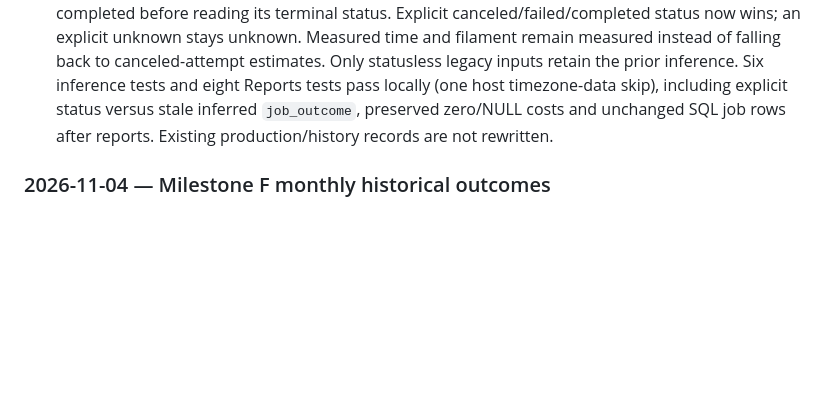
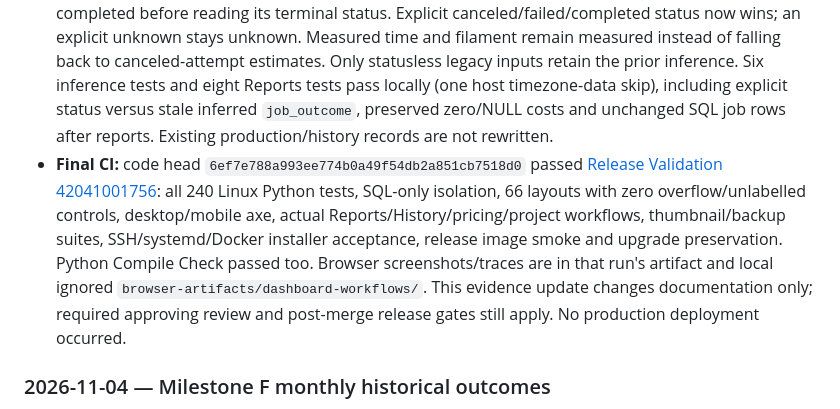
Before and after one commit to khisanthax/klipper-cost-dashboard, a Markdown page: LOGBOOK.md, the part around the change. Drawn GitHub-style; blank space fills up the shorter version.

Commit message:
Record final historical Reports release validation evidence

```diff
--- a/LOGBOOK.md
+++ b/LOGBOOK.md
@@ -29,6 +29,7 @@ Never include credentials, API keys, personal data, private backup contents, or
 - **Verification:** seven focused Reports tests passed locally (the IANA daylight-saving test is skipped on this Windows host without timezone data and is exercised by Linux CI); all 12 archive tests passed, including a deterministic concurrent-delete regression, HTTP recovery result, shared-object preservation, invalid FK/database propagation, backup and restore. SQL-only filesystem isolation passed. Real disposable Playwright runs exercised exact monthly values, both filters, missing costs, cache refresh after a preserved-timestamp edit, desktop/tablet/mobile/200% CSS zoom and keyboard horizontal scrolling. Final required CI is recorded on the PR head; physical-device/native-toolbar zoom and production behavior are not claimed.
 - **Scope / next action:** no historical prices are rewritten and no schema migration is needed. Availability/utilization, profit, ROI and forecasts remain undefined without explicit records and denominators; they are not simulated from recorded costs. Complete normal review and the established release gate after final CI. Production remains the previously verified v0.7.3 baseline.
 - **Import follow-up:** confirmed the old Moonraker importer classified every positive-duration job as completed before reading its terminal status. Explicit canceled/failed/completed status now wins; an explicit unknown stays unknown. Measured time and filament remain measured instead of falling back to canceled-attempt estimates. Only statusless legacy inputs retain the prior inference. Six inference tests and eight Reports tests pass locally (one host timezone-data skip), including explicit status versus stale inferred `job_outcome`, preserved zero/NULL costs and unchanged SQL job rows after reports. Existing production/history records are not rewritten.
+- **Final CI:** code head `6ef7e788a993ee774b0a49f54db2a851cb7518d0` passed [Release Validation 42041001756](https://github.com/khisanthax/klipper-cost-dashboard/actions/runs/42041001756): all 240 Linux Python tests, SQL-only isolation, 66 layouts with zero overflow/unlabelled controls, desktop/mobile axe, actual Reports/History/pricing/project workflows, thumbnail/backup suites, SSH/systemd/Docker installer acceptance, release image smoke and upgrade preservation. Python Compile Check passed too. Browser screenshots/traces are in that run's artifact and local ignored `browser-artifacts/dashboard-workflows/`. This evidence update changes documentation only; required approving review and post-merge release gates still apply. No production deployment occurred.
 
 ### 2026-11-04 — Milestone F monthly historical outcomes
 
```
